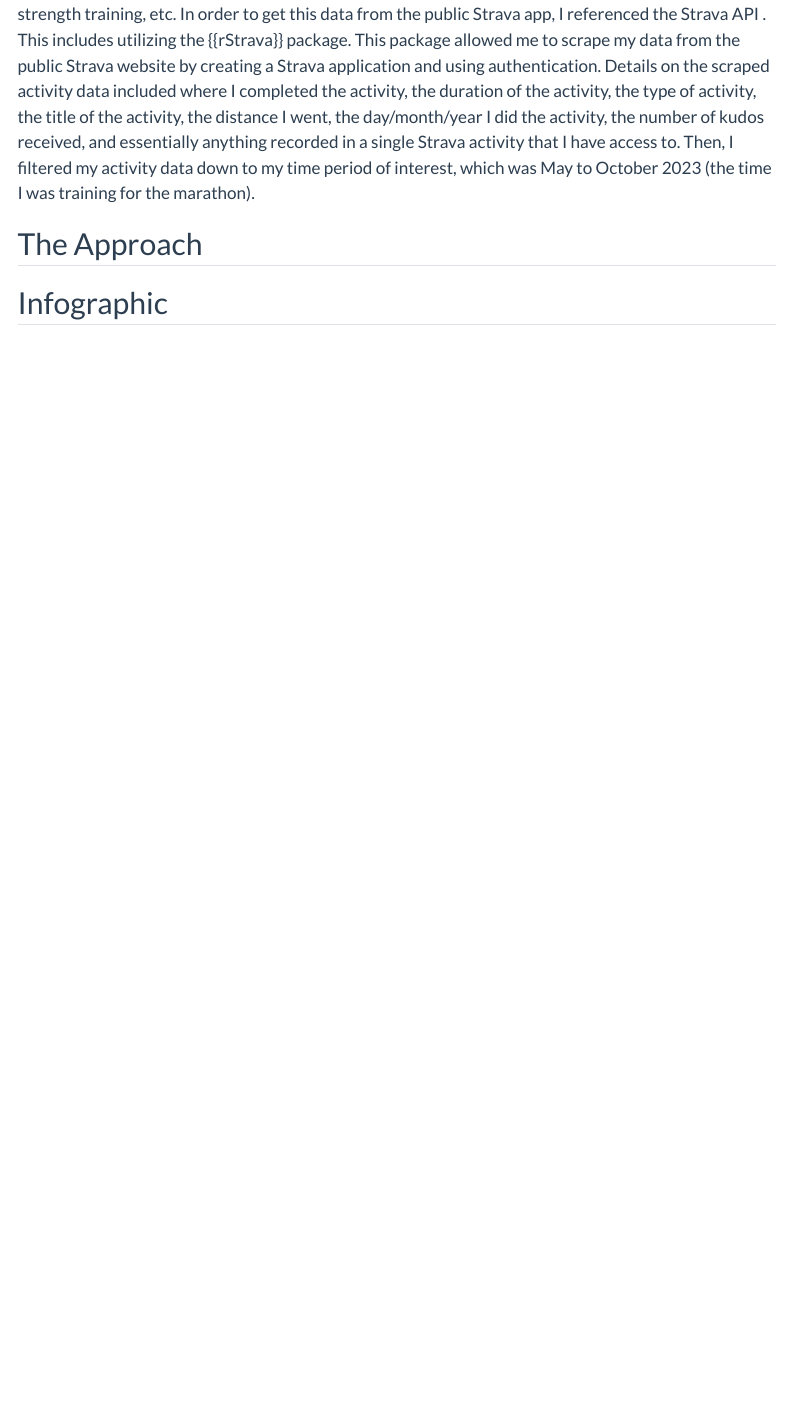
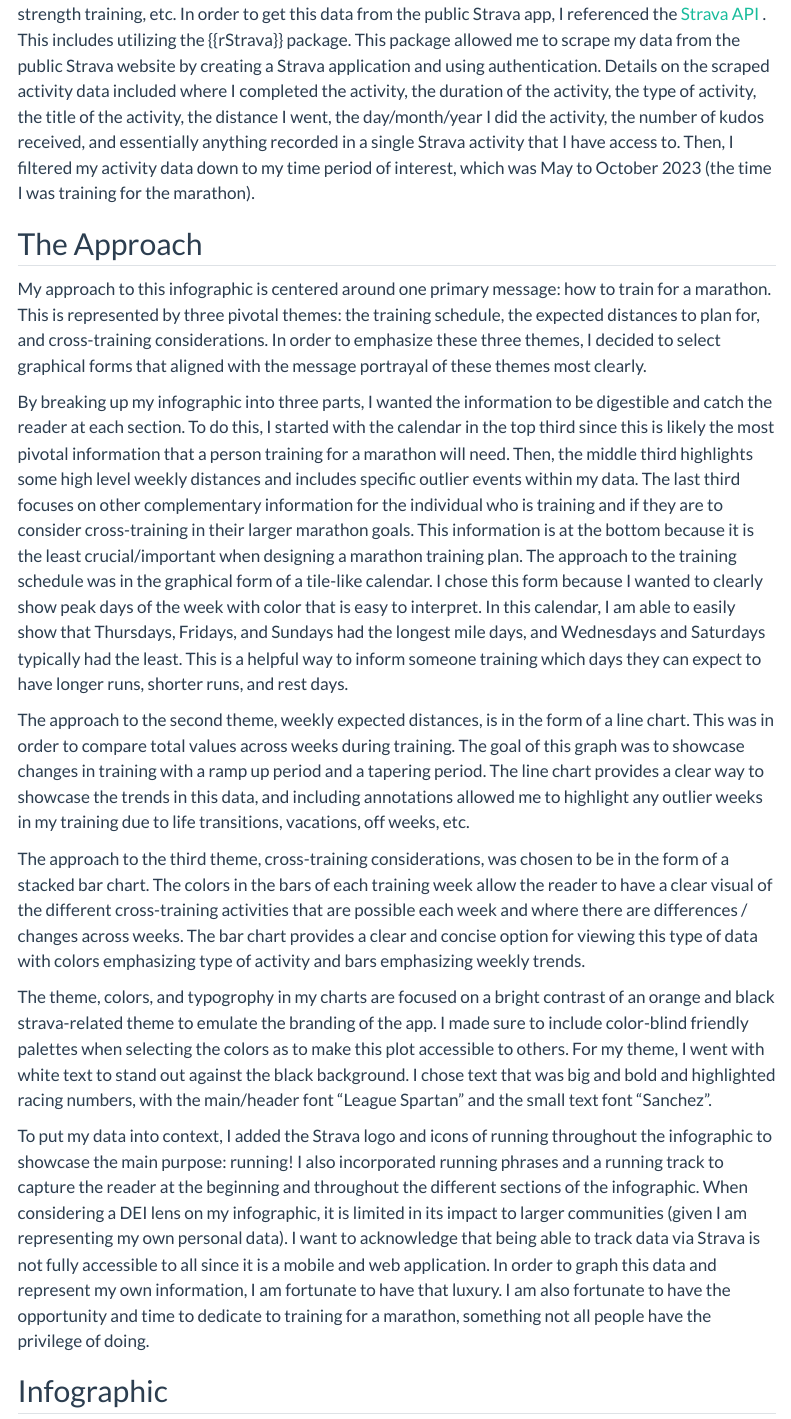
Before and after one commit to ccaswell25/ccaswell25.github.io, a Quarto document (posts/2024-02-28-viz-post/index.qmd): the page in a window 1100 px wide, from 760 px down. Rendered offline with R 4.5, knitr and Pandoc in place of Quarto, with nearby package versions; menus at the side of the page are left out.

Commit message:
added approach

```diff
--- a/posts/2024-02-28-viz-post/index.qmd
+++ b/posts/2024-02-28-viz-post/index.qmd
@@ -22,10 +22,23 @@ My infographic (seen below) is a representation of my Strava data during maratho
 
 ## About the Data
 
-This data comes from my personal Strava data documented on the Strava web application. This application is a social network for tracking physical exercise via activities. Each logged data point represents an activity I have done; these activities range from running, hiking, surfing, skiing, walking, strength training, etc. In order to get this data from the public Strava app, I referenced the Strava API . This includes utilizing the {{rStrava}} package. This package allowed me to scrape my data from the public Strava website by creating a Strava application and using authentication. Details on the scraped activity data included where I completed the activity, the duration of the activity, the type of activity, the title of the activity, the distance I went, the day/month/year I did the activity, the number of kudos received, and essentially anything recorded in a single Strava activity that I have access to. Then, I filtered my activity data down to my time period of interest, which was May to October 2023 (the time I was training for the marathon).
+This data comes from my personal Strava data documented on the Strava web application. This application is a social network for tracking physical exercise via activities. Each logged data point represents an activity I have done; these activities range from running, hiking, surfing, skiing, walking, strength training, etc. In order to get this data from the public Strava app, I referenced the [Strava API](https://developers.strava.com/) . This includes utilizing the {{rStrava}} package. This package allowed me to scrape my data from the public Strava website by creating a Strava application and using authentication. Details on the scraped activity data included where I completed the activity, the duration of the activity, the type of activity, the title of the activity, the distance I went, the day/month/year I did the activity, the number of kudos received, and essentially anything recorded in a single Strava activity that I have access to. Then, I filtered my activity data down to my time period of interest, which was May to October 2023 (the time I was training for the marathon).
 
 ## The Approach
 
+My approach to this infographic is centered around one primary message: how to train for a marathon. This is represented by three pivotal themes: the training schedule, the expected distances to plan for, and cross-training considerations. In order to emphasize these three themes, I decided to select graphical forms that aligned with the message portrayal of these themes most clearly.
+
+By breaking up my infographic into three parts, I wanted the information to be digestible and catch the reader at each section. To do this, I started with the calendar in the top third since this is likely the most pivotal information that a person training for a marathon will need. Then, the middle third highlights some high level weekly distances and includes specific outlier events within my data.  The last third focuses on other complementary information for the individual who is training and if they are to consider cross-training in their larger marathon goals. This information is at the bottom because it is the least crucial/important when designing a marathon training plan.
+The approach to the training schedule was in the graphical form of a tile-like calendar. I chose this form because I wanted to clearly show peak days of the week with color that is easy to interpret. In this calendar, I am able to easily show that Thursdays, Fridays, and Sundays had the longest mile days, and Wednesdays and Saturdays typically had the least. This is a helpful way to inform someone training which days they can expect to have longer runs, shorter runs, and rest days.
+
+The approach to the second theme, weekly expected distances, is in the form of a line chart. This was in order to compare total values across weeks during training. The goal of this graph was to showcase changes in training with a ramp up period and a tapering period. The line chart provides a clear way to showcase the trends in this data, and including annotations allowed me to highlight any outlier weeks in my training due to life transitions, vacations, off weeks, etc.
+
+The approach to the third theme, cross-training considerations, was chosen to be in the form of a stacked bar chart. The colors in the bars of each training week allow the reader to have a clear visual of the different cross-training activities that are possible each week and where there are differences / changes across weeks. The bar chart provides a clear and concise option for viewing this type of data with colors emphasizing type of activity and bars emphasizing weekly trends.
+
+The theme, colors, and typogrophy in my charts are focused on a bright contrast of an orange and black strava-related theme to emulate the branding of the app. I made sure to include color-blind friendly palettes when selecting the colors as to make this plot accessible to others. For my theme, I went with white text to stand out against the black background. I chose text that was big and bold and highlighted racing numbers, with the main/header font “League Spartan” and the small text font “Sanchez”.
+
+To put my data into context, I added the Strava logo and icons of running throughout the infographic to showcase the main purpose: running! I also incorporated running phrases and a running track to capture the reader at the beginning and throughout the different sections of the infographic.
+When considering a DEI lens on my infographic, it is limited in its impact to larger communities (given I am representing my own personal data). I want to acknowledge that being able to track data via Strava is not fully accessible to all since it is a mobile and web application. In order to graph this data and represent my own information, I am fortunate to have that luxury. I am also fortunate to have the opportunity and time to dedicate to training for a marathon, something not all people have the privilege of doing.
 
 
 ## Infographic
```
Also changed, not shown: docs/search.json, 3 other files.
